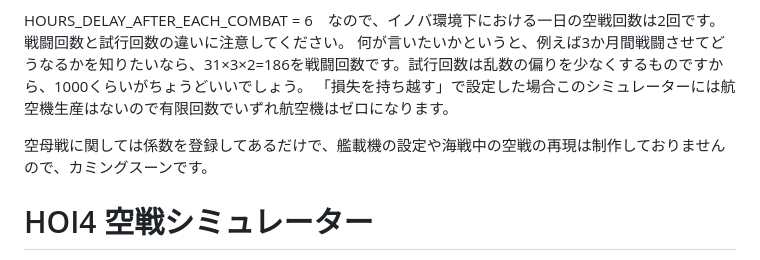
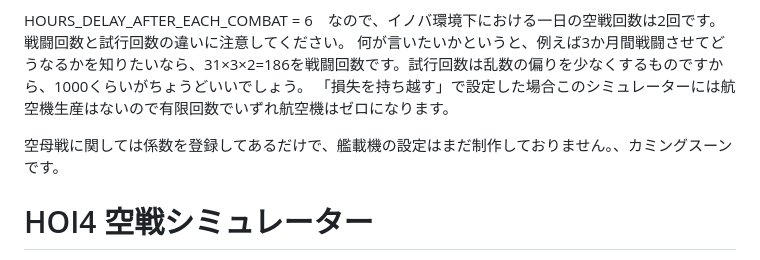
Before and after one commit to Radon0525/Innovative-Balance-air-combat-sim, a Markdown page: README.md, the part around the change. Drawn GitHub-style.

```diff
--- a/README.md
+++ b/README.md
@@ -8,7 +8,7 @@ HOURS_DELAY_AFTER_EACH_COMBAT = 6　なので、イノバ環境下における
 何が言いたいかというと、例えば3か月間戦闘させてどうなるかを知りたいなら、31×3×2=186を戦闘回数です。試行回数は乱数の偏りを少なくするものですから、1000くらいがちょうどいいでしょう。
 「損失を持ち越す」で設定した場合このシミュレーターには航空機生産はないので有限回数でいずれ航空機はゼロになります。
 
-空母戦に関しては係数を登録してあるだけで、艦載機の設定や海戦中の空戦の再現は制作しておりませんので、カミングスーンです。
+空母戦に関しては係数を登録してあるだけで、艦載機の設定はまだ制作しておりません。、カミングスーンです。
 
 # HOI4 空戦シミュレーター
 
```
